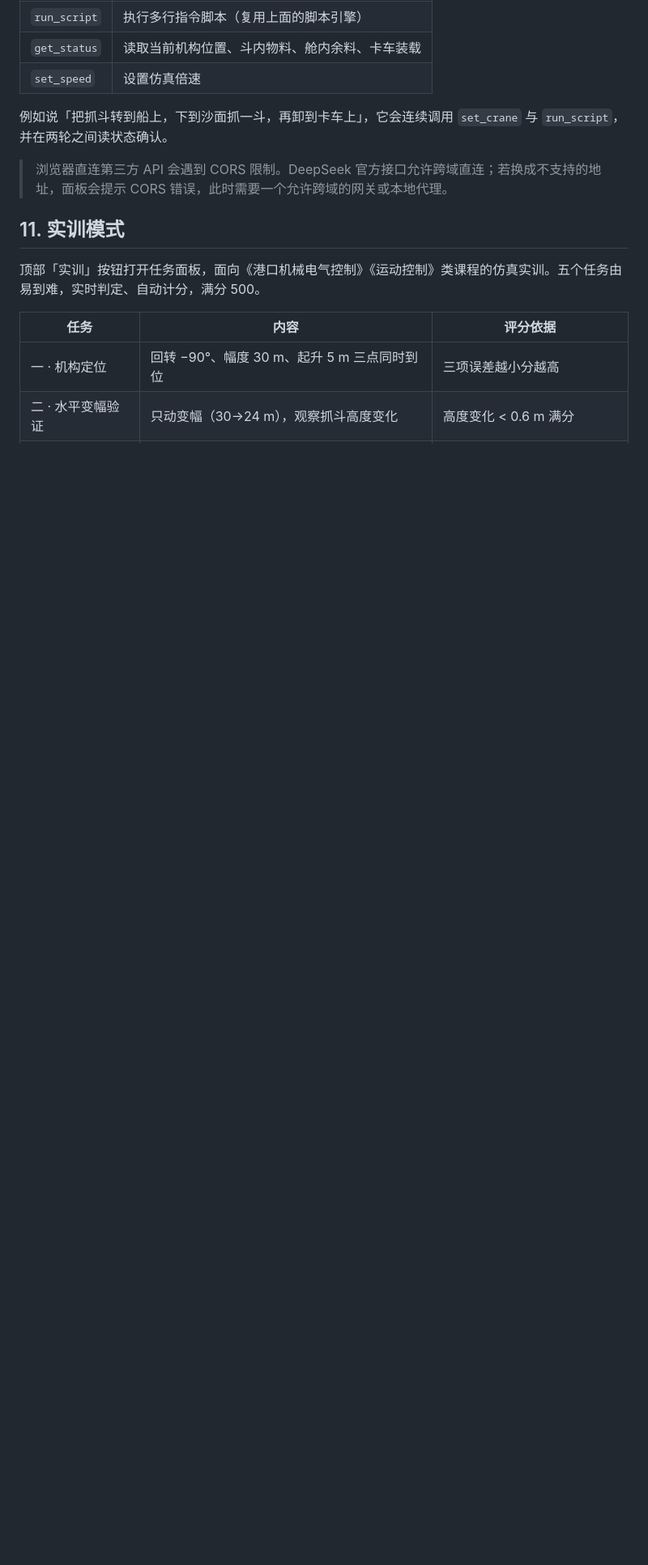
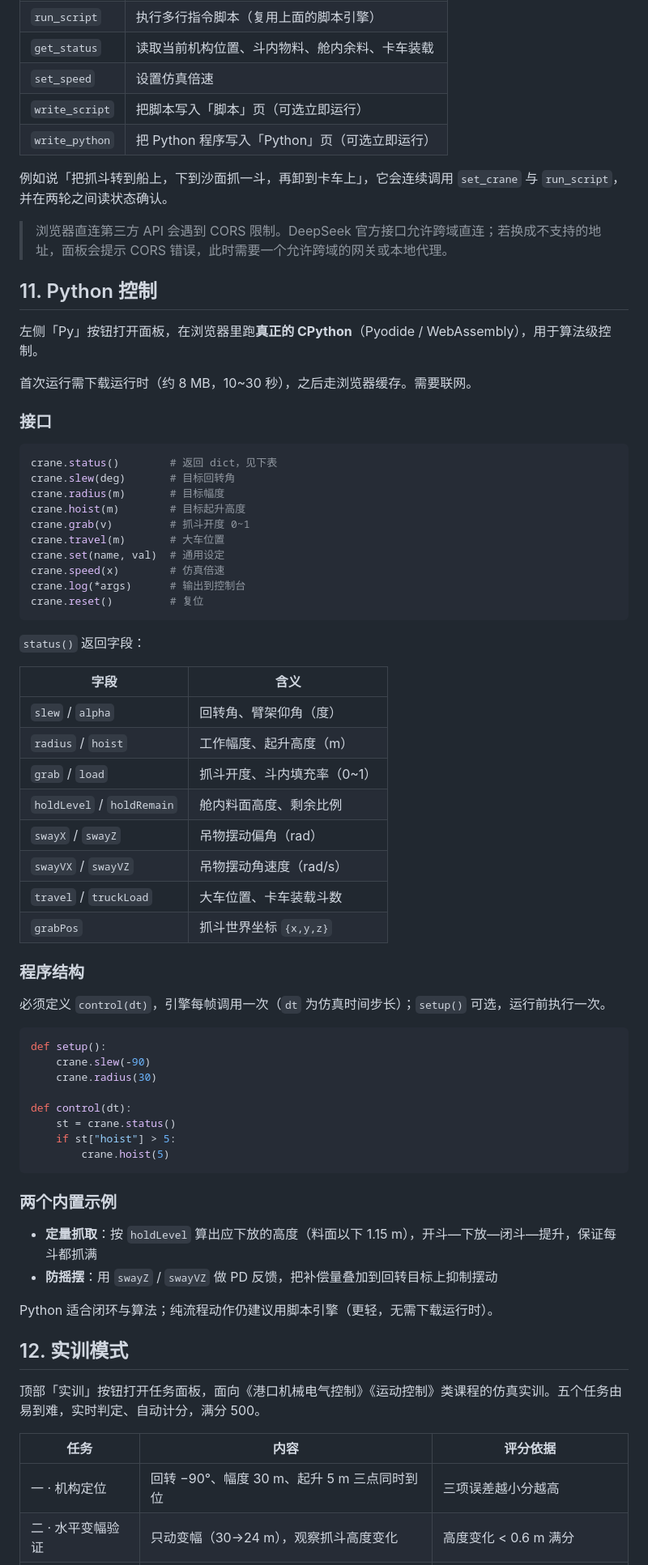
Before and after one commit to loserisme/portal-crane-sim, a Markdown page: README.md, the part around one of its changes. Shown at 81% size. Rendered like a GitHub page; blank space fills up the shorter version.

Commit message:
文档：补充 Python 控制接口说明

````diff
--- a/README.md
+++ b/README.md
@@ -179,12 +179,70 @@ Key 只写在本机 `localStorage`（键名 `portalcrane.ai.cfg`），不经过
 | `run_script` | 执行多行指令脚本（复用上面的脚本引擎） |
 | `get_status` | 读取当前机构位置、斗内物料、舱内余料、卡车装载 |
 | `set_speed` | 设置仿真倍速 |
+| `write_script` | 把脚本写入「脚本」页（可选立即运行） |
+| `write_python` | 把 Python 程序写入「Python」页（可选立即运行） |
 
 例如说「把抓斗转到船上，下到沙面抓一斗，再卸到卡车上」，它会连续调用 `set_crane` 与 `run_script`，并在两轮之间读状态确认。
 
 > 浏览器直连第三方 API 会遇到 CORS 限制。DeepSeek 官方接口允许跨域直连；若换成不支持的地址，面板会提示 CORS 错误，此时需要一个允许跨域的网关或本地代理。
 
-## 11. 实训模式
+## 11. Python 控制
+
+左侧「Py」按钮打开面板，在浏览器里跑**真正的 CPython**（Pyodide / WebAssembly），用于算法级控制。
+
+首次运行需下载运行时（约 8 MB，10~30 秒），之后走浏览器缓存。需要联网。
+
+### 接口
+
+```python
+crane.status()        # 返回 dict，见下表
+crane.slew(deg)       # 目标回转角
+crane.radius(m)       # 目标幅度
+crane.hoist(m)        # 目标起升高度
+crane.grab(v)         # 抓斗开度 0~1
+crane.travel(m)       # 大车位置
+crane.set(name, val)  # 通用设定
+crane.speed(x)        # 仿真倍速
+crane.log(*args)      # 输出到控制台
+crane.reset()         # 复位
+```
+
+`status()` 返回字段：
+
+| 字段 | 含义 |
+|---|---|
+| `slew` / `alpha` | 回转角、臂架仰角（度） |
+| `radius` / `hoist` | 工作幅度、起升高度（m） |
+| `grab` / `load` | 抓斗开度、斗内填充率（0~1） |
+| `holdLevel` / `holdRemain` | 舱内料面高度、剩余比例 |
+| `swayX` / `swayZ` | 吊物摆动偏角（rad） |
+| `swayVX` / `swayVZ` | 吊物摆动角速度（rad/s） |
+| `travel` / `truckLoad` | 大车位置、卡车装载斗数 |
+| `grabPos` | 抓斗世界坐标 `{x,y,z}` |
+
+### 程序结构
+
+必须定义 `control(dt)`，引擎每帧调用一次（`dt` 为仿真时间步长）；`setup()` 可选，运行前执行一次。
+
+```python
+def setup():
+    crane.slew(-90)
+    crane.radius(30)
+
+def control(dt):
+    st = crane.status()
+    if st["hoist"] > 5:
+        crane.hoist(5)
+```
+
+### 两个内置示例
+
+- **定量抓取**：按 `holdLevel` 算出应下放的高度（料面以下 1.15 m），开斗—下放—闭斗—提升，保证每斗都抓满
+- **防摇摆**：用 `swayZ` / `swayVZ` 做 PD 反馈，把补偿量叠加到回转目标上抑制摆动
+
+Python 适合闭环与算法；纯流程动作仍建议用脚本引擎（更轻，无需下载运行时）。
+
+## 12. 实训模式
 
 顶部「实训」按钮打开任务面板，面向《港口机械电气控制》《运动控制》类课程的仿真实训。五个任务由易到难，实时判定、自动计分，满分 500。
 
````
Also changed, not shown: other parts of README.md (+5 -4 lines).
